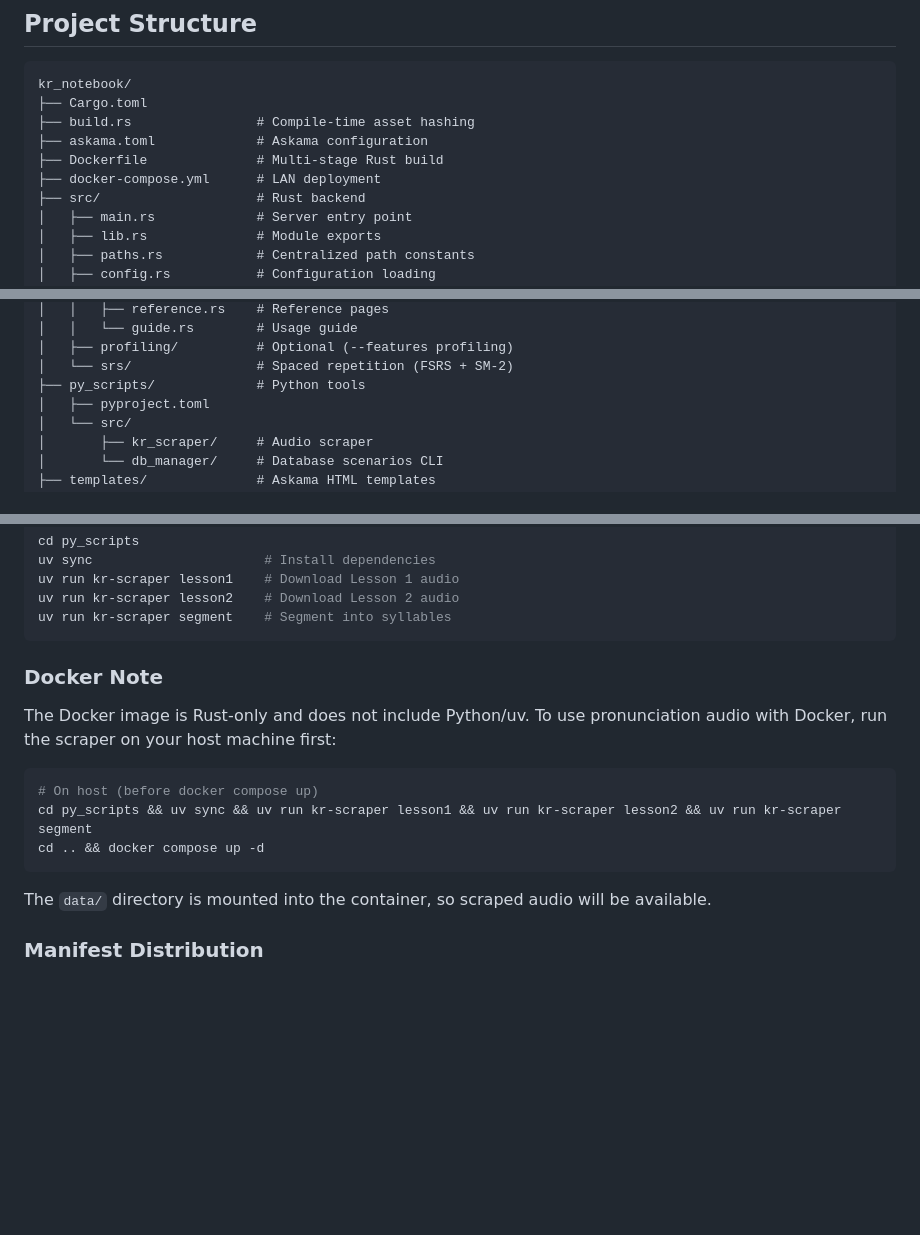
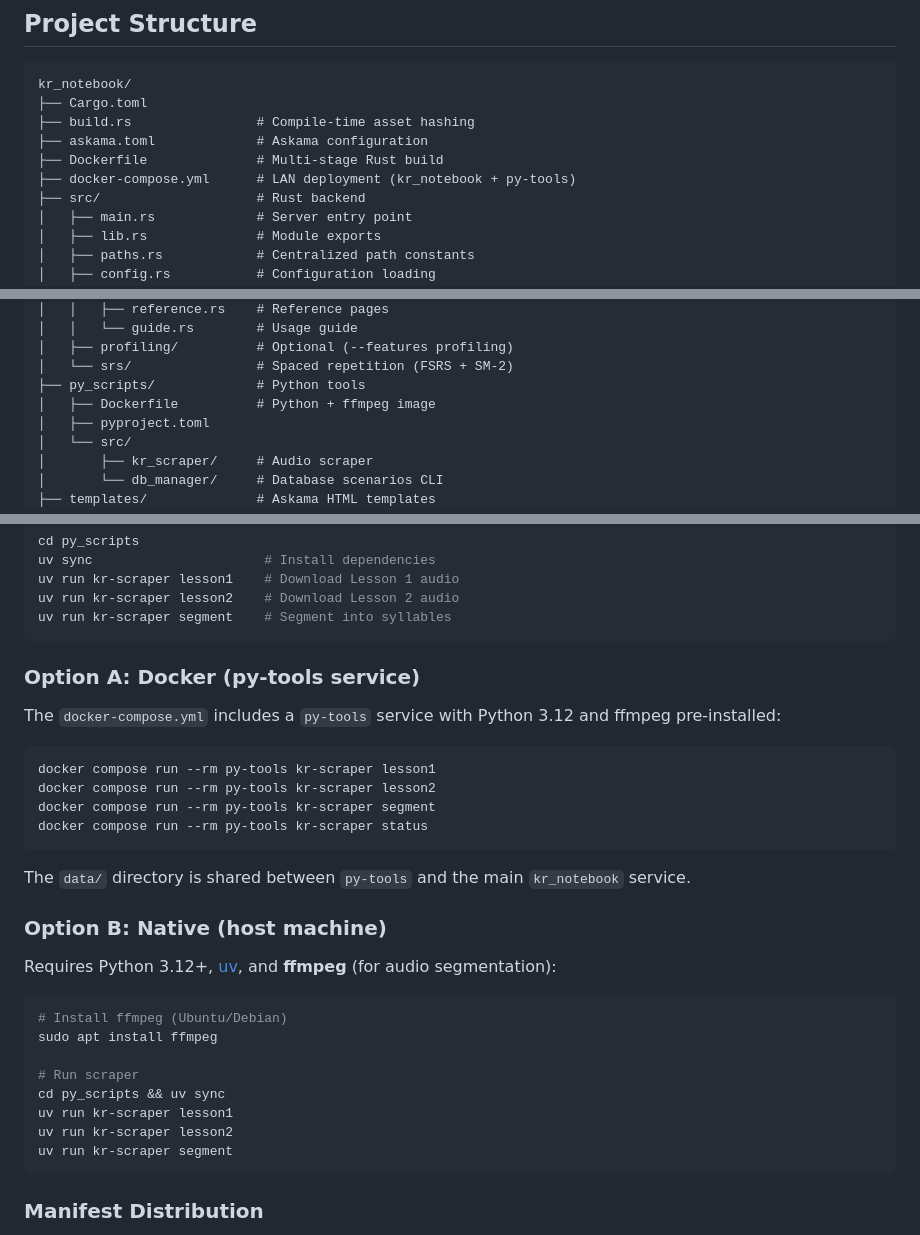
Before and after one commit to PheelaV/kr_notebook, a Markdown page: README.md, 3 parts joined by grey strips. GitHub-like rendering; blank space fills up the shorter version.

````diff
--- a/README.md
+++ b/README.md
@@ -125,7 +125,7 @@ kr_notebook/
 ├── build.rs                # Compile-time asset hashing
 ├── askama.toml             # Askama configuration
 ├── Dockerfile              # Multi-stage Rust build
-├── docker-compose.yml      # LAN deployment
+├── docker-compose.yml      # LAN deployment (kr_notebook + py-tools)
 ├── src/                    # Rust backend
 │   ├── main.rs             # Server entry point
 │   ├── lib.rs              # Module exports
@@ -156,6 +156,7 @@ kr_notebook/
 │   ├── profiling/          # Optional (--features profiling)
 │   └── srs/                # Spaced repetition (FSRS + SM-2)
 ├── py_scripts/             # Python tools
+│   ├── Dockerfile          # Python + ffmpeg image
 │   ├── pyproject.toml
 │   └── src/
 │       ├── kr_scraper/     # Audio scraper
@@ -195,18 +196,33 @@ uv run kr-scraper lesson2    # Download Lesson 2 audio
 uv run kr-scraper segment    # Segment into syllables
 ```
 
-### Docker Note
+### Option A: Docker (py-tools service)
 
-The Docker image is Rust-only and does not include Python/uv. To use pronunciation
-audio with Docker, run the scraper on your host machine first:
+The `docker-compose.yml` includes a `py-tools` service with Python 3.12 and ffmpeg pre-installed:
 
 ```bash
-# On host (before docker compose up)
-cd py_scripts && uv sync && uv run kr-scraper lesson1 && uv run kr-scraper lesson2 && uv run kr-scraper segment
-cd .. && docker compose up -d
+docker compose run --rm py-tools kr-scraper lesson1
+docker compose run --rm py-tools kr-scraper lesson2
+docker compose run --rm py-tools kr-scraper segment
+docker compose run --rm py-tools kr-scraper status
 ```
 
-The `data/` directory is mounted into the container, so scraped audio will be available.
+The `data/` directory is shared between `py-tools` and the main `kr_notebook` service.
+
+### Option B: Native (host machine)
+
+Requires Python 3.12+, [uv](https://docs.astral.sh/uv/), and **ffmpeg** (for audio segmentation):
+
+```bash
+# Install ffmpeg (Ubuntu/Debian)
+sudo apt install ffmpeg
+
+# Run scraper
+cd py_scripts && uv sync
+uv run kr-scraper lesson1
+uv run kr-scraper lesson2
+uv run kr-scraper segment
+```
 
 ### Manifest Distribution
 
````
